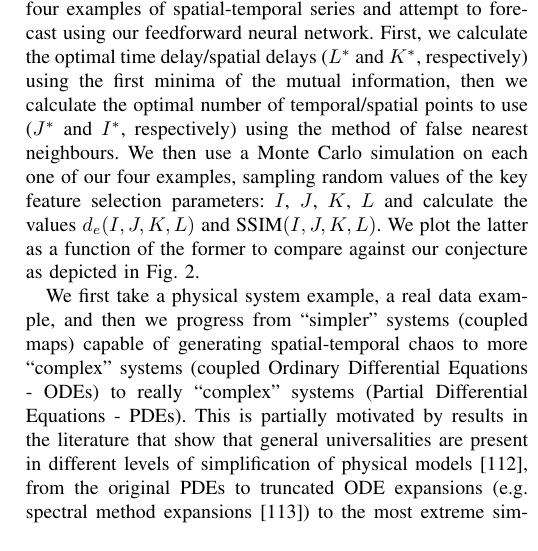
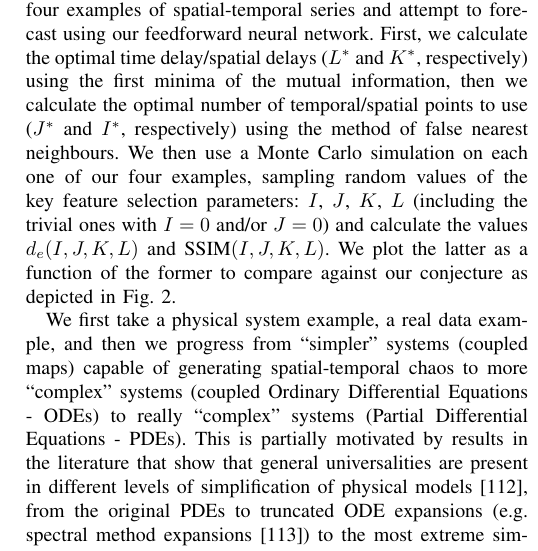
Before and after one commit to emmanouilb/OptimalNeuralNetworkInputLayer, a LaTeX paper (SpatialTemporalFeatureSelectionOptimalApproach07.tex): part of one column of page 4 of 11, cut so that both start at the same text. Compiled offline with pdfLaTeX; a missing font is replaced by an installed copy or a similar font; a LaTeX package or settings file that is missing is left out.

Commit message:
latest tex file

```diff
--- a/SpatialTemporalFeatureSelectionOptimalApproach07.tex
+++ b/SpatialTemporalFeatureSelectionOptimalApproach07.tex
@@ -770,7 +770,9 @@ First, we calculate the optimal time delay/spatial delays ($L^*$ and $K^*$, resp
 using the first minima of the mutual information, then we calculate the optimal number of temporal/spatial points to use
 ($J^*$ and $I^*$, respectively) using the method of false nearest neighbours.
 We then use a Monte Carlo simulation on each one of our four examples, sampling random values
-of the key feature selection parameters: $I$, $J$, $K$, $L$ and calculate the values $d_e(I,J,K,L)$ and $\textnormal{SSIM}(I,J,K,L)$.
+of the key feature selection parameters: $I$, $J$, $K$, $L$ (including the trivial ones with $I=0$ and/or $J=0$)
+and calculate the values $d_e(I,J,K,L)$
+and $\textnormal{SSIM}(I,J,K,L)$.
 We plot the latter as a function of the former to compare against our conjecture as depicted in Fig.\ \ref{conjecture}.
 
 We first take a physical system example, a real data example, and then we progress from ``simpler'' systems (coupled maps)
```
